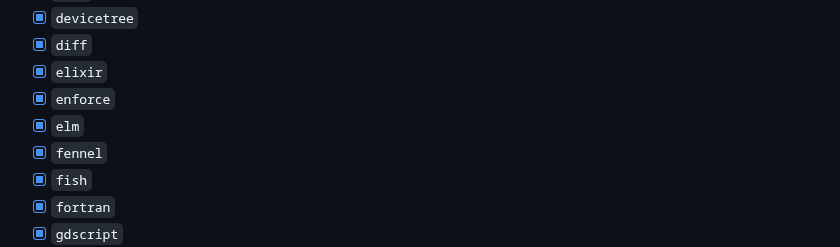
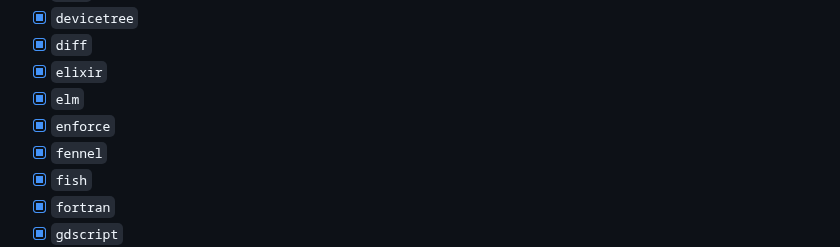
Before and after one commit to nvim-treesitter/nvim-treesitter-context, a Markdown page: README.md, the part around the change. GitHub-like rendering; folded sections open.

Commit message:
chore: fix lang order in readme

```diff
--- a/README.md
+++ b/README.md
@@ -40,8 +40,8 @@ Note: support for specific languages is strictly community maintained and can br
   - [x] `devicetree`
   - [x] `diff`
   - [x] `elixir`
+  - [x] `elm`
   - [x] `enforce`
-  - [x] `elm`
   - [x] `fennel`
   - [x] `fish`
   - [x] `fortran`
```
